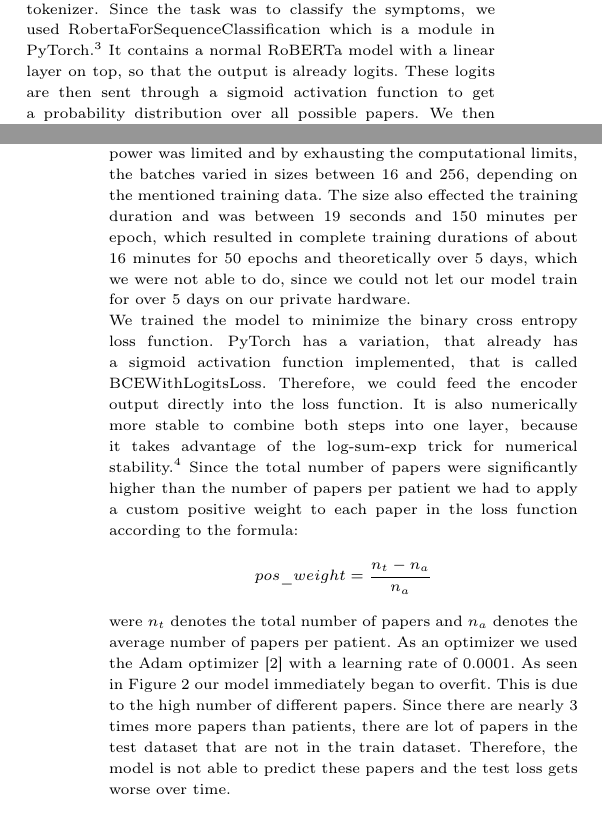
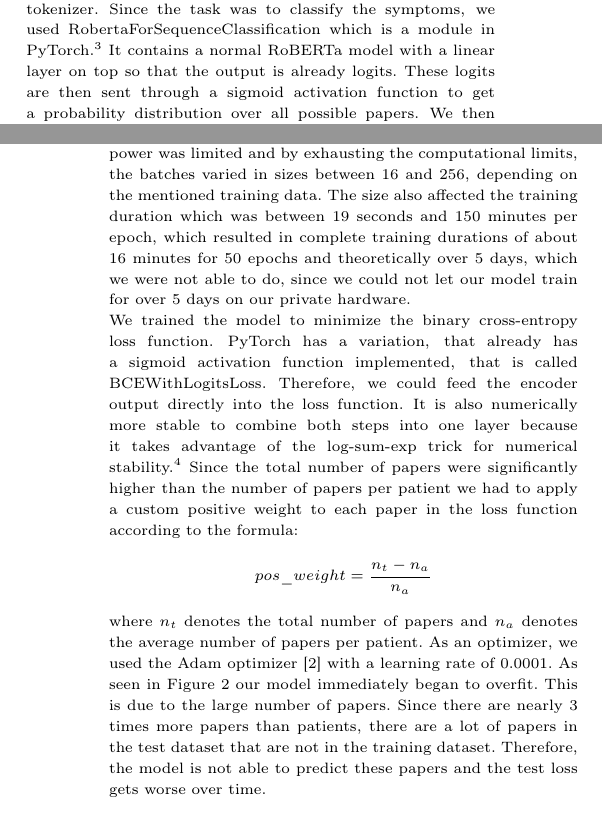
Before and after one commit to Doma1612/medLLM, a LaTeX thesis (docs/main.tex, which reads docs/sections/methods.tex): two parts of the columns of pages 3 and 4 of 7, joined at a grey line, cut so that both start at the same text. Compiled offline with pdfLaTeX.

Commit message:
Spelling correction

```diff
--- a/docs/sections/methods.tex
+++ b/docs/sections/methods.tex
@@ -61,17 +61,17 @@ To improve symptom extraction, refining the model's training data and incorporat
 
 \subsection{Encoder}
 The goal of our encoder is to take the symptoms of the patients as input and to predict the relevant articles for these symptoms.\\
-As our encoder, we used a RoBERTa model~\cite{liu2019robertarobustlyoptimizedbert}, which is an optimized BERT model~\cite{devlin2018bert}, which on the other hand is a transformer encoder stack~\cite{vaswani2017attention}. The input of our model are tokens of the symptoms that are calculated using the RoBERTA tokenizer. Since the task was to classify the symptoms, we used RobertaForSequenceClassification which is a module in PyTorch.\footnote{\url{https://huggingface.co/docs/transformers/model_doc/roberta}} It contains a normal RoBERTa model with a linear layer on top, so that the output is already logits. These logits are then sent through a sigmoid activation function to get a probability distribution over all possible papers. We then applied Top-K sampling to extract the k most probable papers, for the given symptoms.
+As our encoder, we used a RoBERTa model~\cite{liu2019robertarobustlyoptimizedbert}, which is an optimized BERT model~\cite{devlin2018bert}, which on the other hand is a transformer encoder stack~\cite{vaswani2017attention}. The input of our model are tokens of the symptoms that are calculated using the RoBERTA tokenizer. Since the task was to classify the symptoms, we used RobertaForSequenceClassification which is a module in PyTorch.\footnote{\url{https://huggingface.co/docs/transformers/model_doc/roberta}} It contains a normal RoBERTa model with a linear layer on top so that the output is already logits. These logits are then sent through a sigmoid activation function to get a probability distribution over all possible papers. We then applied Top-K sampling to extract the k most probable papers, for the given symptoms.
 
 \subsection{Training}
-For training the encoder model, we split the dataset into training and test sets with a ratio of 80/20. The batch sizes depended on the size of the training data. Over time we had training data with different input and output sizes depending on how many papers we used and if we used only symptoms or whole patient descriptions as the input. The patient descriptions often exceeded the input length maximum from the RoBERTa-tokenizer of 512 tokens while the length of the extracted symptoms stayed under 50 tokens most of the time. Since we trained our model on a NVIDIA GeForce RTX 2080 Super with 8GB of GDDR6 VRAM our computational power was limited and by exhausting the computational limits, the batches varied in sizes between 16 and 256, depending on the mentioned training data. The size also effected the training duration and was between 19 seconds and 150 minutes per epoch, which resulted in complete training durations of about 16 minutes for 50 epochs and theoretically over 5 days, which we were not able to do, since we could not let our model train for over 5 days on our private hardware.\\
-We trained the model to minimize the binary cross entropy loss function. PyTorch has a variation, that already has a sigmoid activation function implemented, that is called BCEWithLogitsLoss. Therefore, we could feed the encoder output directly into the loss function. It is also numerically more stable to combine both steps into one layer, because it takes advantage of the log-sum-exp trick for numerical stability.\footnote{\url{https://pytorch.org/docs/stable/generated/torch.nn.BCEWithLogitsLoss.html}} Since the total number of papers were significantly higher than the number of papers per patient we had to apply a custom positive weight to each paper in the loss function according to the formula:
+For training the encoder model, we split the dataset into training and test sets with a ratio of 80/20. The batch sizes depended on the size of the training data. Over time we had training data with different input and output sizes depending on how many papers we used and if we used only symptoms or whole patient descriptions as the input. The patient descriptions often exceeded the input length maximum from the RoBERTa-tokenizer of 512 tokens while the length of the extracted symptoms stayed under 50 tokens most of the time. Since we trained our model on a NVIDIA GeForce RTX 2080 Super with 8GB of GDDR6 VRAM our computational power was limited and by exhausting the computational limits, the batches varied in sizes between 16 and 256, depending on the mentioned training data. The size also affected the training duration which was between 19 seconds and 150 minutes per epoch, which resulted in complete training durations of about 16 minutes for 50 epochs and theoretically over 5 days, which we were not able to do, since we could not let our model train for over 5 days on our private hardware.\\
+We trained the model to minimize the binary cross-entropy loss function. PyTorch has a variation, that already has a sigmoid activation function implemented, that is called BCEWithLogitsLoss. Therefore, we could feed the encoder output directly into the loss function. It is also numerically more stable to combine both steps into one layer because it takes advantage of the log-sum-exp trick for numerical stability.\footnote{\url{https://pytorch.org/docs/stable/generated/torch.nn.BCEWithLogitsLoss.html}} Since the total number of papers were significantly higher than the number of papers per patient we had to apply a custom positive weight to each paper in the loss function according to the formula:
 \begin{align*}
     pos\_weight = \frac{n_t - n_a}{n_a}
 \end{align*}
 %posweight=(n_t-n_a  )/n_a
-were $n_t$ denotes the total number of papers and $n_a$ denotes the average number of papers per patient.
-As an optimizer we used the Adam optimizer~\cite{diederik2014adam} with a learning rate of 0.0001. As seen in Figure~\ref{fig:loss} our model immediately began to overfit. This is due to the high number of different papers. Since there are nearly 3 times more papers than patients, there are lot of papers in the test dataset that are not in the train dataset. Therefore, the model is not able to predict these papers and the test loss gets worse over time.
+where $n_t$ denotes the total number of papers and $n_a$ denotes the average number of papers per patient.
+As an optimizer, we used the Adam optimizer~\cite{diederik2014adam} with a learning rate of 0.0001. As seen in Figure~\ref{fig:loss} our model immediately began to overfit. This is due to the large number of papers. Since there are nearly 3 times more papers than patients, there are a lot of papers in the test dataset that are not in the training dataset. Therefore, the model is not able to predict these papers and the test loss gets worse over time.
 
 \begin{figure}[hbt!]
     \centering
```
